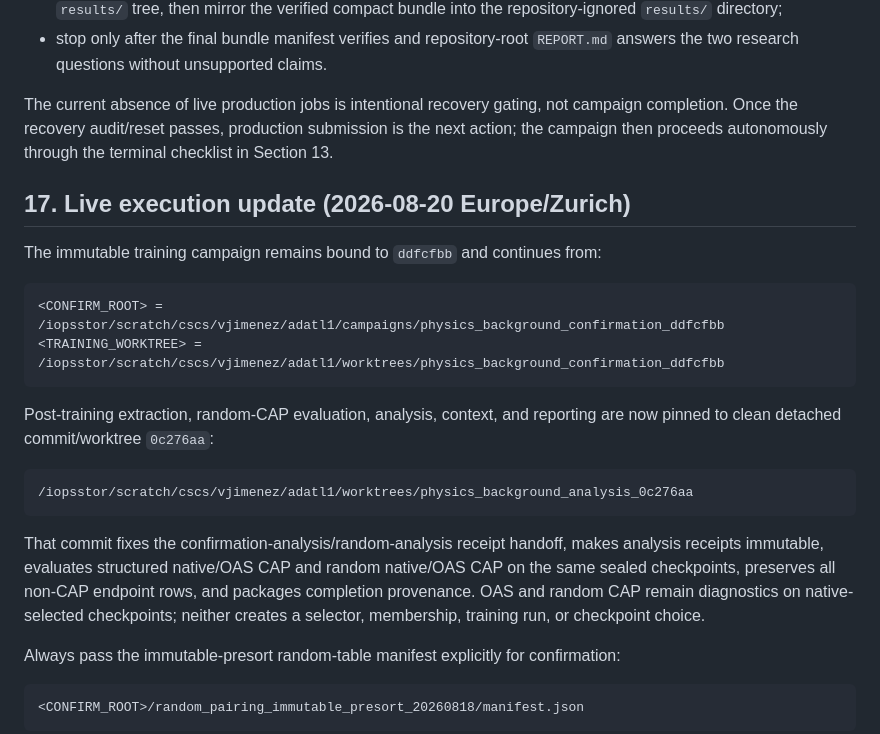
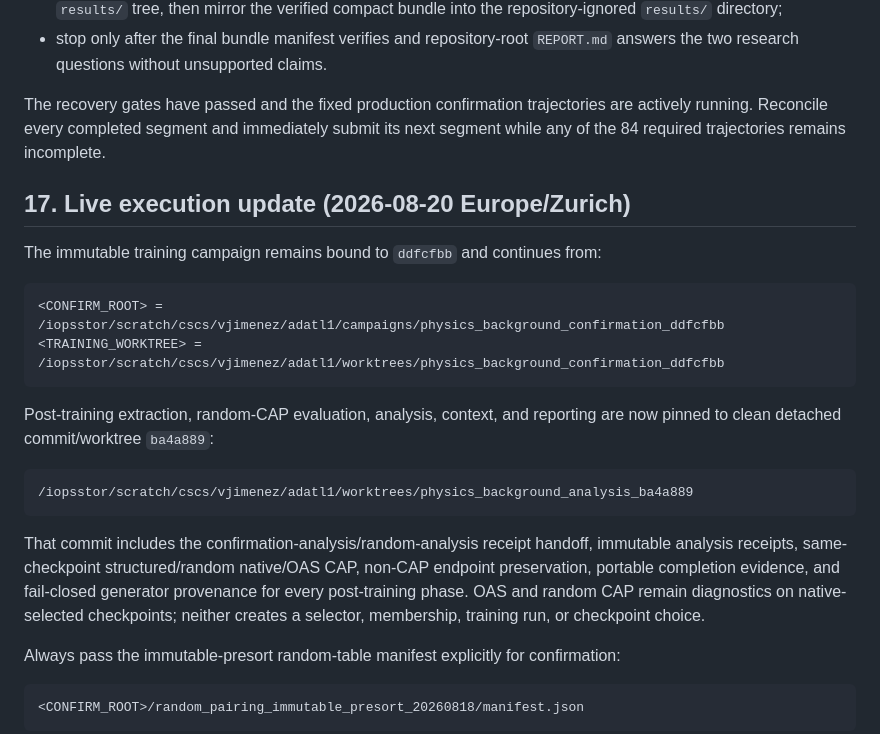
Before and after one commit to bb511/ADatL1, a Markdown page: research/physics_background_pairing/CONFIRMATION_PLAN.md, the part around the change. Drawn GitHub-style.

Commit message:
Record live confirmation analysis worktree

````diff
--- a/research/physics_background_pairing/CONFIRMATION_PLAN.md
+++ b/research/physics_background_pairing/CONFIRMATION_PLAN.md
@@ -1106,10 +1106,9 @@ CAP, separately for efficiency and AUPRC and per algorithm. It must:
 - stop only after the final bundle manifest verifies and repository-root `REPORT.md`
   answers the two research questions without unsupported claims.
 
-The current absence of live production jobs is intentional recovery gating, not
-campaign completion. Once the recovery audit/reset passes, production submission is
-the next action; the campaign then proceeds autonomously through the terminal
-checklist in Section 13.
+The recovery gates have passed and the fixed production confirmation trajectories are
+actively running. Reconcile every completed segment and immediately submit its next
+segment while any of the 84 required trajectories remains incomplete.
 
 ## 17. Live execution update (2026-08-20 Europe/Zurich)
 
@@ -1121,18 +1120,18 @@ The immutable training campaign remains bound to `ddfcfbb` and continues from:
 ```
 
 Post-training extraction, random-CAP evaluation, analysis, context, and reporting are
-now pinned to clean detached commit/worktree `0c276aa`:
+now pinned to clean detached commit/worktree `ba4a889`:
 
 ```text
-/iopsstor/scratch/cscs/vjimenez/adatl1/worktrees/physics_background_analysis_0c276aa
+/iopsstor/scratch/cscs/vjimenez/adatl1/worktrees/physics_background_analysis_ba4a889
 ```
 
-That commit fixes the confirmation-analysis/random-analysis receipt handoff, makes
-analysis receipts immutable, evaluates structured native/OAS CAP and random
-native/OAS CAP on the same sealed checkpoints, preserves all non-CAP endpoint rows,
-and packages completion provenance. OAS and random CAP remain diagnostics on
-native-selected checkpoints; neither creates a selector, membership, training run,
-or checkpoint choice.
+That commit includes the confirmation-analysis/random-analysis receipt handoff,
+immutable analysis receipts, same-checkpoint structured/random native/OAS CAP,
+non-CAP endpoint preservation, portable completion evidence, and fail-closed
+generator provenance for every post-training phase. OAS and random CAP remain
+diagnostics on native-selected checkpoints; neither creates a selector, membership,
+training run, or checkpoint choice.
 
 Always pass the immutable-presort random-table manifest explicitly for confirmation:
 
````
